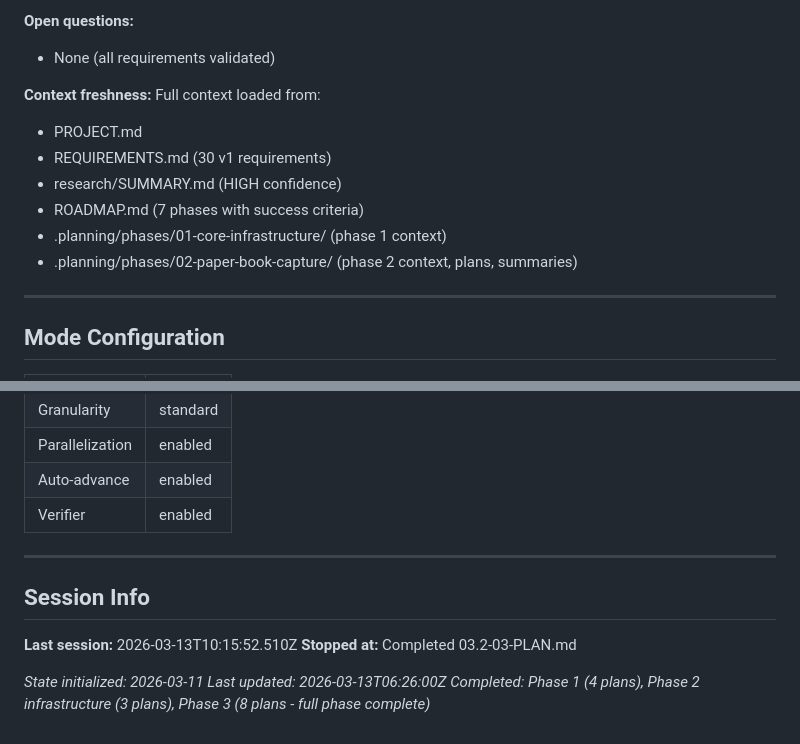
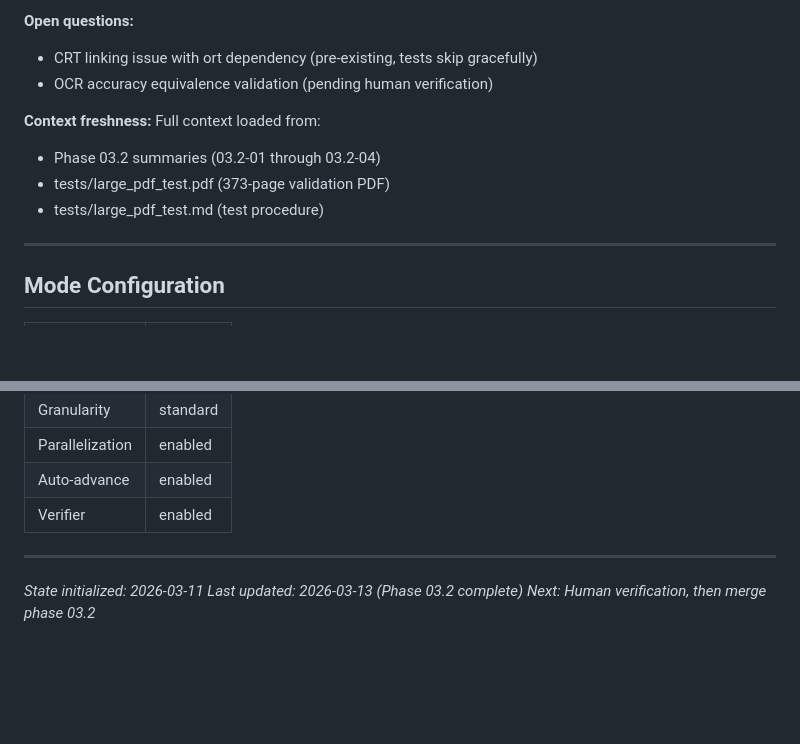
Before and after one commit to ragman53/shusei, a Markdown page: .planning/STATE.md, 2 parts joined by grey strips. Drawn GitHub-style; blank space fills up the shorter version.

```diff
--- a/.planning/STATE.md
+++ b/.planning/STATE.md
@@ -161,14 +79,12 @@ None currently - pre-implementation phase.
 
 **Open questions:**
-- None (all requirements validated)
+- CRT linking issue with ort dependency (pre-existing, tests skip gracefully)
+- OCR accuracy equivalence validation (pending human verification)
 
 **Context freshness:** Full context loaded from:
-- PROJECT.md
-- REQUIREMENTS.md (30 v1 requirements)
-- research/SUMMARY.md (HIGH confidence)
-- ROADMAP.md (7 phases with success criteria)
-- .planning/phases/01-core-infrastructure/ (phase 1 context)
-- .planning/phases/02-paper-book-capture/ (phase 2 context, plans, summaries)
+- Phase 03.2 summaries (03.2-01 through 03.2-04)
+- tests/large_pdf_test.pdf (373-page validation PDF)
+- tests/large_pdf_test.md (test procedure)
 
 ---
 
@@ -184,11 +100,6 @@ None currently - pre-implementation phase.
 
 ---
 
-## Session Info
-
-**Last session:** 2026-03-13T10:15:52.510Z
-**Stopped at:** Completed 03.2-03-PLAN.md
-
 *State initialized: 2026-03-11*
-*Last updated: 2026-03-13T06:26:00Z*
-*Completed: Phase 1 (4 plans), Phase 2 infrastructure (3 plans), Phase 3 (8 plans - full phase complete)*
+*Last updated: 2026-03-13 (Phase 03.2 complete)*
+*Next: Human verification, then merge phase 03.2*
```
Also changed, not shown: other parts of .planning/STATE.md (+21 -103 lines), 1 other file.
